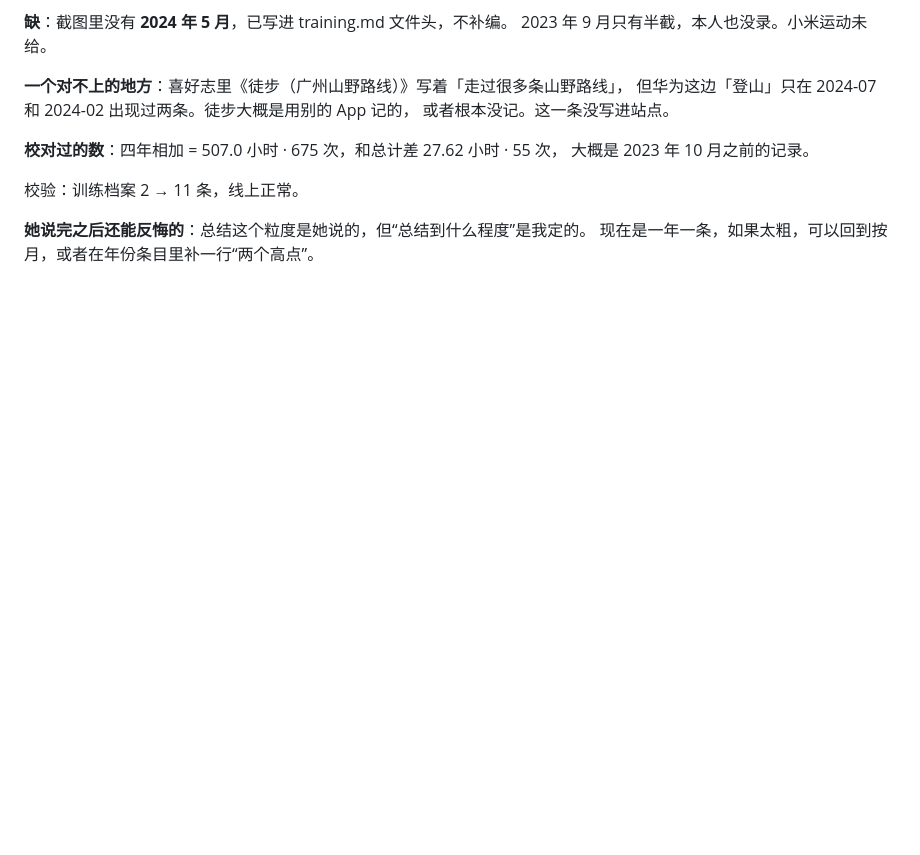
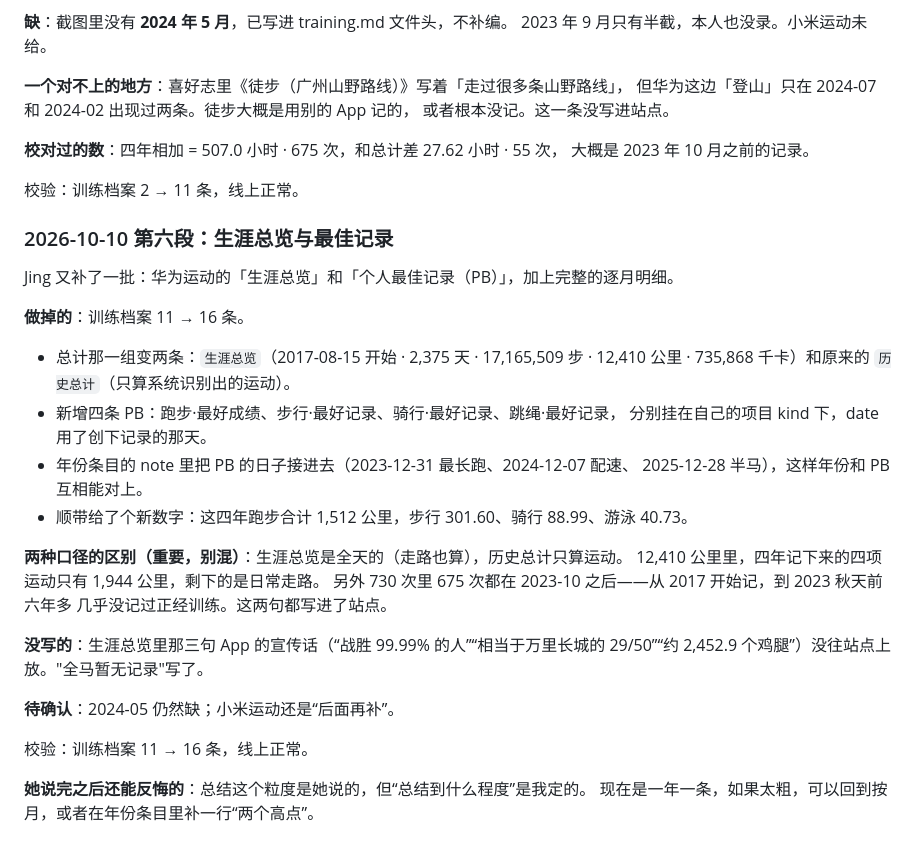
Before and after one commit to Jing-181/jing-portfolio, a Markdown page: portfolio-docs/volumes/brief.md, the part around the change. Rendered like a GitHub page; blank space fills up the shorter version.

```diff
--- a/portfolio-docs/volumes/brief.md
+++ b/portfolio-docs/volumes/brief.md
@@ -272,5 +272,31 @@ Jing 主动给了 14 张华为运动健康截图 + 一份整理好的 md，后
 
 校验：训练档案 2 → 11 条，线上正常。
 
+### 2026-10-10 第六段：生涯总览与最佳记录
+
+Jing 又补了一批：华为运动的「生涯总览」和「个人最佳记录（PB）」，加上完整的逐月明细。
+
+**做掉的**：训练档案 11 → 16 条。
+
+- 总计那一组变两条：`生涯总览`（2017-08-15 开始 · 2,375 天 · 17,165,509 步 ·
+  12,410 公里 · 735,868 千卡）和原来的 `历史总计`（只算系统识别出的运动）。
+- 新增四条 PB：跑步·最好成绩、步行·最好记录、骑行·最好记录、跳绳·最好记录，
+  分别挂在自己的项目 kind 下，date 用了创下记录的那天。
+- 年份条目的 note 里把 PB 的日子接进去（2023-12-31 最长跑、2024-12-07 配速、
+  2025-12-28 半马），这样年份和 PB 互相能对上。
+- 顺带给了个新数字：这四年跑步合计 1,512 公里，步行 301.60、骑行 88.99、游泳 40.73。
+
+**两种口径的区别（重要，别混）**：生涯总览是全天的（走路也算），历史总计只算运动。
+12,410 公里里，四年记下来的四项运动只有 1,944 公里，剩下的是日常走路。
+另外 730 次里 675 次都在 2023-10 之后——从 2017 开始记，到 2023 秋天前六年多
+几乎没记过正经训练。这两句都写进了站点。
+
+**没写的**：生涯总览里那三句 App 的宣传话（“战胜 99.99% 的人”“相当于万里长城的
+29/50”“约 2,452.9 个鸡腿”）没往站点上放。"全马暂无记录"写了。
+
+**待确认**：2024-05 仍然缺；小米运动还是“后面再补”。
+
+校验：训练档案 11 → 16 条，线上正常。
+
 **她说完之后还能反悔的**：总结这个粒度是她说的，但“总结到什么程度”是我定的。
 现在是一年一条，如果太粗，可以回到按月，或者在年份条目里补一行“两个高点”。
```
Also changed, not shown: data/training.md (+48 -12 lines).
